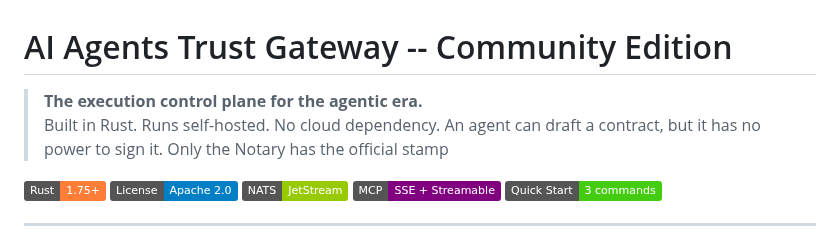
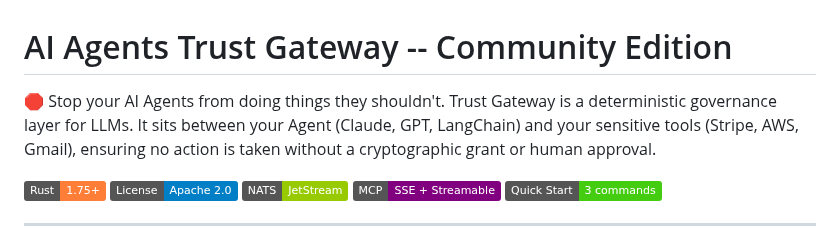
Before and after one commit to fcn06/trust_gateway, a Markdown page: README.md, the part around the change. Rendered like a GitHub page; badges without logos.

Commit message:
adjustment of Readme

```diff
--- a/README.md
+++ b/README.md
@@ -1,8 +1,7 @@
 # AI Agents Trust Gateway -- Community Edition
 
-> **The execution control plane for the agentic era.**
-> Built in Rust. Runs self-hosted. No cloud dependency.
-> An agent can draft a contract, but it has no power to sign it. Only the Notary has the official stamp
+🛑 Stop your AI Agents from doing things they shouldn't.
+Trust Gateway is a deterministic governance layer for LLMs. It sits between your Agent (Claude, GPT, LangChain) and your sensitive tools (Stripe, AWS, Gmail), ensuring no action is taken without a cryptographic grant or human approval.
 
 [![Rust](https://img.shields.io/badge/Rust-1.75%2B-orange?logo=rust)](https://www.rust-lang.org)
 [![License](https://img.shields.io/badge/License-Apache%202.0-blue)](LICENSE)
```
